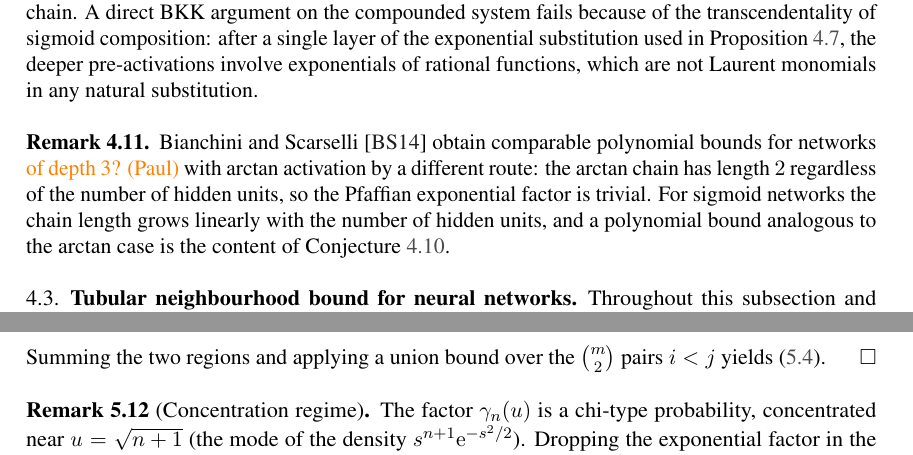
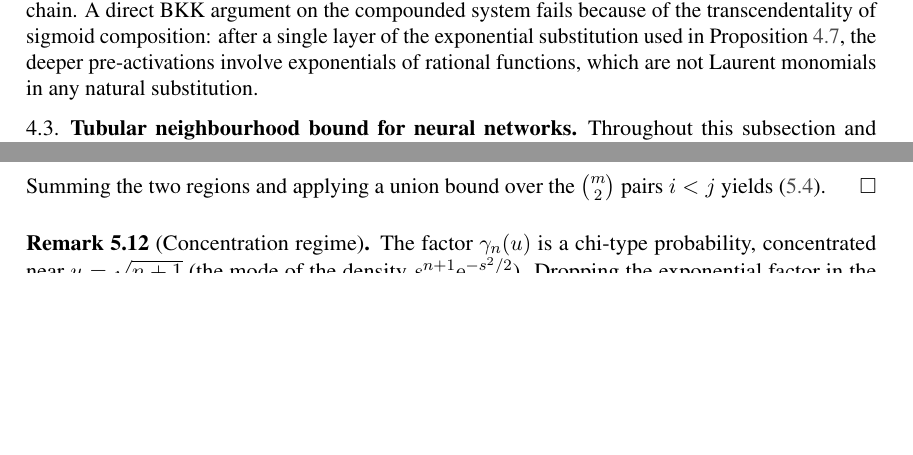
Before and after one commit to Tripudium/Pfaffian-Tubes, a LaTeX paper (main.tex, which reads sections/tubular-neural.tex): two parts of pages 17 and 25 of 29 before the commit and two parts of pages 17 and 24 of 29 after it, joined at a grey line, cut so that both start at the same text, the shorter picture padded with empty space. Compiled offline with pdfLaTeX.

Commit message:
Some additional fixes

```diff
--- a/sections/tubular-neural.tex
+++ b/sections/tubular-neural.tex
@@ -305,9 +305,9 @@ For networks with more than one hidden layer, we expect the single-layer bound o
 
 The conjecture is supported by two observations. The single-layer case $\ell = 1$ is Proposition~\ref{prop:single-layer-degree}, where the exponent $n$ is sharp by Remark~\ref{rem:single-layer-lowerbound}. For piecewise-linear (ReLU) networks, which lie outside the Pfaffian framework but share the layered composition structure, the number of linear regions---and hence the number of affine pieces making up the decision boundary---is bounded by $O(\prod_j n_j^{\,n})$~\cite{montufar2014,hanin2019}, matching the form of~\eqref{eq:multi-layer-bound}. Recovering this scaling for sigmoid networks by Pfaffian methods appears to require an improvement of the Khovanskii--Rolle factor $2^{s(s-1)/2}$ for chains of length $s = n_1+\cdots+n_\ell$ to one that reflects the layered structure of the chain. A direct BKK argument on the compounded system fails because of the transcendentality of sigmoid composition: after a single layer of the exponential substitution used in Proposition~\ref{prop:single-layer-degree}, the deeper pre-activations involve exponentials of rational functions, which are not Laurent monomials in any natural substitution.
 
-\begin{remark}
-Bianchini and Scarselli~\cite{bianchini2014complexity} obtain comparable polynomial bounds for networks \pl{of depth 3?} with arctan activation by a different route: the arctan chain has length $2$ regardless of the number of hidden units, so the Pfaffian exponential factor is trivial. For sigmoid networks the chain length grows linearly with the number of hidden units, and a polynomial bound analogous to the arctan case is the content of Conjecture~\ref{conj:multi-layer-degree}.
-\end{remark}
+% \begin{remark}
+% Bianchini and Scarselli~\cite{bianchini2014complexity} obtain comparable polynomial bounds for networks \pl{of depth 3?} with arctan activation by a different route: the arctan chain has length $2$ regardless of the number of hidden units, so the Pfaffian exponential factor is trivial. For sigmoid networks the chain length grows linearly with the number of hidden units, and a polynomial bound analogous to the arctan case is the content of Conjecture~\ref{conj:multi-layer-degree}.
+% \end{remark}
 
 \subsection{Tubular neighbourhood bound for neural networks}\label{subsec:tube-nn}
 Throughout this subsection and Section~\ref{sec:robustness}, the symbol $\sigma$ denotes the radius of the ambient ball $B(p,\sigma)$, not the logistic sigmoid (which is always written applied to an argument); the two uses do not collide.
```
